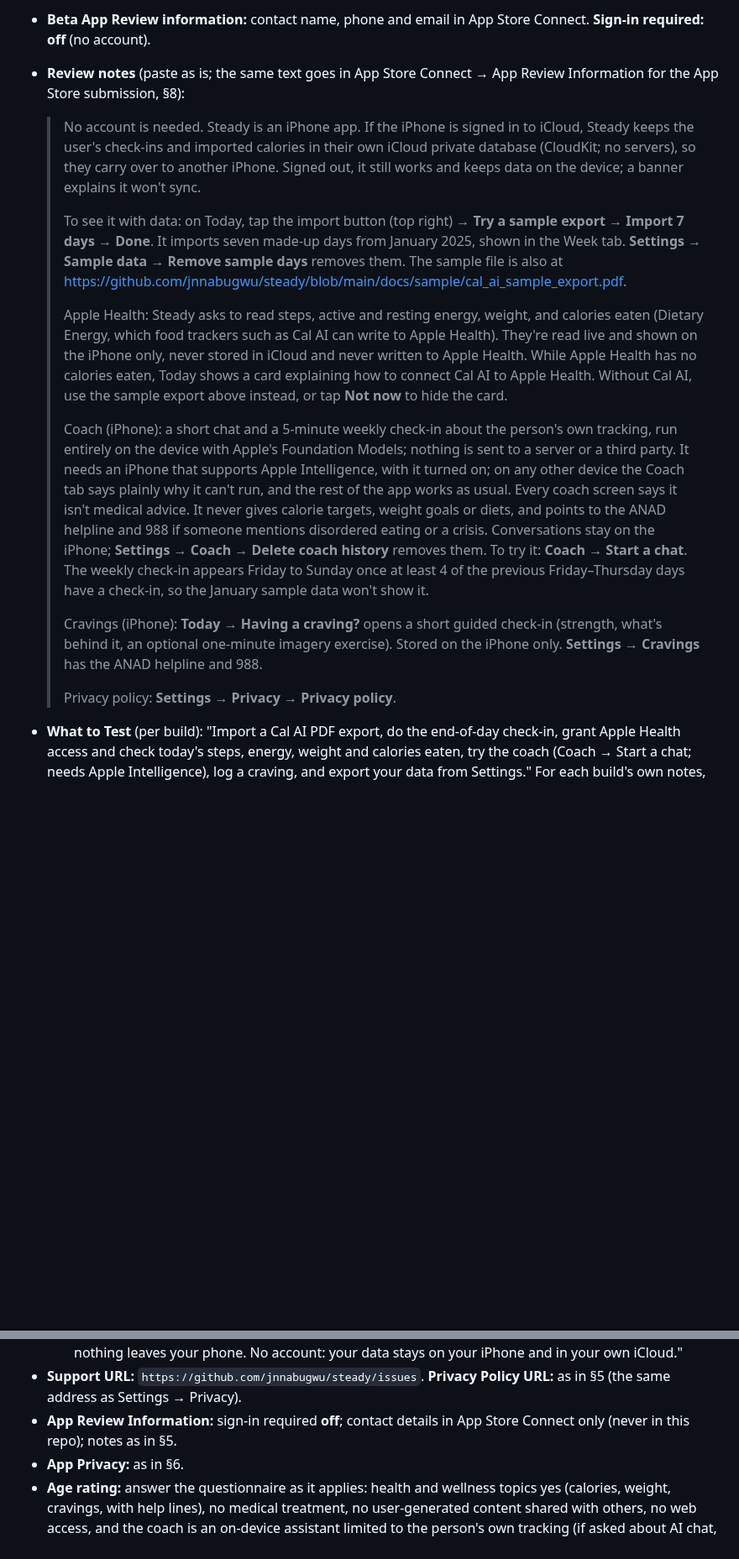
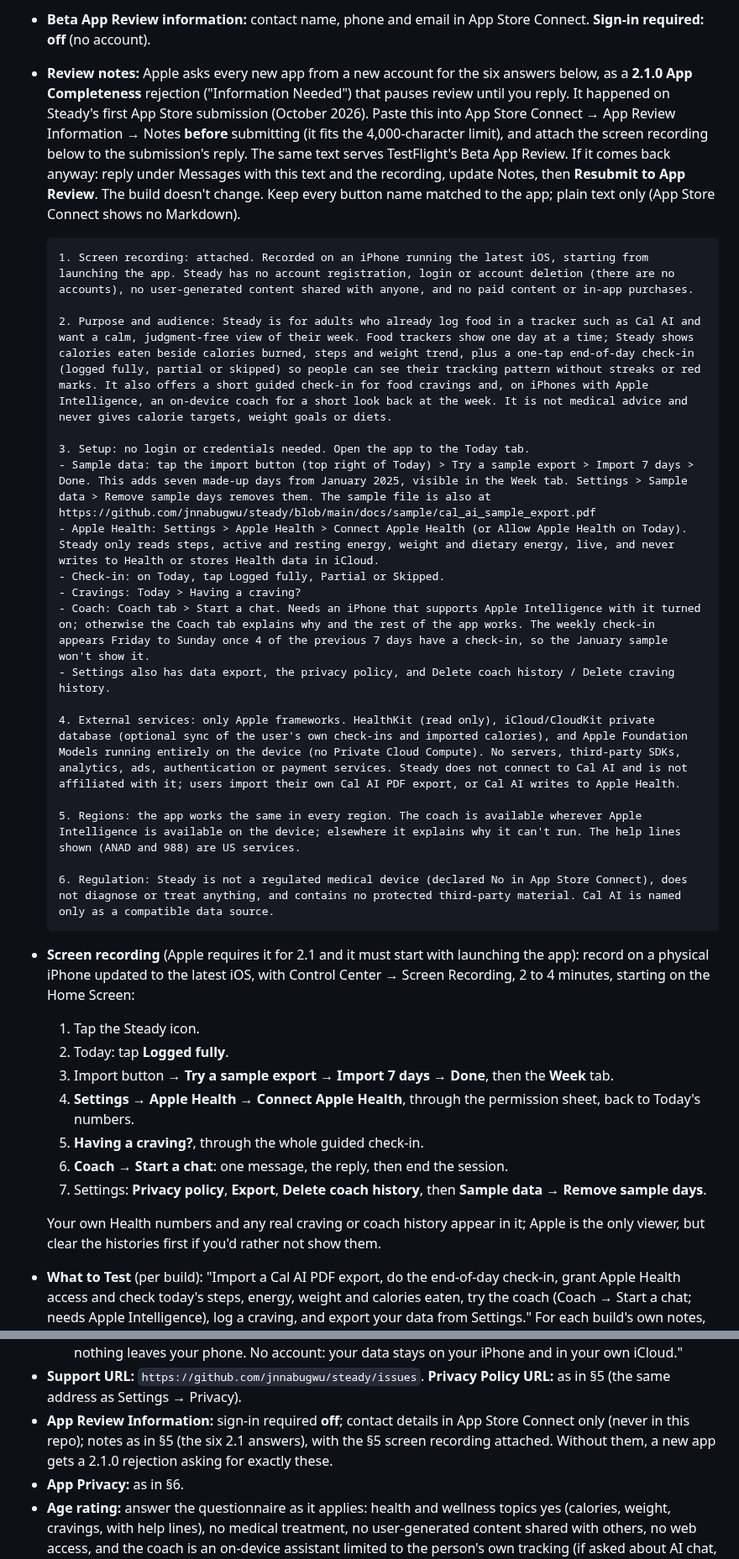
Before and after one commit to jnnabugwu/steady, a Markdown page: docs/testflight.md, 2 parts joined by grey strips. Shown at 84% size. Rendered like a GitHub page; blank space fills up the shorter version.

Commit message:
docs(testflight): review notes answer Apple's 2.1 Information Needed
Steady's first App Store submission (build 1.0.0 (6)) was rejected under
2.1.0 App Completeness, asking for six things: a screen recording from
launch, purpose and audience, setup steps, external services, regional
differences, and regulatory status. The review notes become those six
answers, numbered to match, plain text under 4,000 characters, with the
recording's shot list and how to resubmit without a new build.

Co-Authored-By: Claude Opus 5.5 (1M context) <noreply@anthropic.com>

````diff
--- a/docs/testflight.md
+++ b/docs/testflight.md
@@ -90,44 +90,51 @@ TestFlight → Test Information:
   (`docs/PRIVACY.md` must be merged to `main` first, or the link 404s).
 - **Beta App Review information:** contact name, phone and email in App Store Connect.
   **Sign-in required: off** (no account).
-- **Review notes** (paste as is; the same text goes in App Store Connect → App Review
-  Information for the App Store submission, §8):
+- **Review notes:** Apple asks every new app from a new account for the six answers
+  below, as a **2.1.0 App Completeness** rejection ("Information Needed") that pauses review
+  until you reply. It happened on Steady's first App Store submission (October 2026). Paste
+  this into App Store Connect → App Review Information → Notes **before** submitting (it fits
+  the 4,000-character limit), and attach the screen recording below to the submission's
+  reply. The same text serves TestFlight's Beta App Review. If it comes back anyway: reply
+  under Messages with this text and the recording, update Notes, then **Resubmit to App
+  Review**. The build doesn't change. Keep every button name matched to the app; plain text
+  only (App Store Connect shows no Markdown).
 
-  > No account is needed. Steady is an iPhone app. If the iPhone is signed in to iCloud,
-  > Steady keeps the user's check-ins and imported calories in their own iCloud private
-  > database (CloudKit; no servers), so they carry over to another iPhone. Signed out, it
-  > still works and keeps data on the device; a banner explains it won't sync.
-  >
-  > To see it with data: on Today, tap the import button (top right) → **Try a sample
-  > export → Import 7 days → Done**. It imports seven made-up days from January 2025,
-  > shown in the Week tab. **Settings → Sample data → Remove sample days** removes them.
-  > The sample file is also at
-  > https://github.com/jnnabugwu/steady/blob/main/docs/sample/cal_ai_sample_export.pdf.
-  >
-  > Apple Health: Steady asks to read steps, active and resting energy, weight, and
-  > calories eaten (Dietary Energy, which food trackers such as Cal AI can write to Apple
-  > Health). They're read live and shown on the iPhone only, never stored in iCloud and
-  > never written to Apple Health. While Apple Health has no calories eaten, Today shows a
-  > card explaining how to connect Cal AI to Apple Health. Without Cal AI, use the sample
-  > export above instead, or tap **Not now** to hide the card.
-  >
-  > Coach (iPhone): a short chat and a 5-minute weekly check-in about the person's own
-  > tracking, run entirely on the device with Apple's Foundation Models; nothing is sent to
-  > a server or a third party. It needs an iPhone that supports Apple Intelligence, with
-  > it turned on; on any other device the Coach tab says plainly why it can't run, and the
-  > rest of the app works as usual. Every coach screen says it isn't medical advice. It
-  > never gives calorie targets, weight goals or diets, and points to the ANAD helpline
-  > and 988 if someone mentions disordered eating or a crisis. Conversations stay on the
-  > iPhone; **Settings → Coach → Delete coach history** removes them. To try it: **Coach →
-  > Start a chat**. The weekly check-in appears Friday to Sunday once at least 4 of the
-  > previous Friday–Thursday days have a check-in, so the January sample data won't show
-  > it.
-  >
-  > Cravings (iPhone): **Today → Having a craving?** opens a short guided check-in
-  > (strength, what's behind it, an optional one-minute imagery exercise). Stored on the
-  > iPhone only. **Settings → Cravings** has the ANAD helpline and 988.
-  >
-  > Privacy policy: **Settings → Privacy → Privacy policy**.
+  ```text
+  1. Screen recording: attached. Recorded on an iPhone running the latest iOS, starting from launching the app. Steady has no account registration, login or account deletion (there are no accounts), no user-generated content shared with anyone, and no paid content or in-app purchases.
+
+  2. Purpose and audience: Steady is for adults who already log food in a tracker such as Cal AI and want a calm, judgment-free view of their week. Food trackers show one day at a time; Steady shows calories eaten beside calories burned, steps and weight trend, plus a one-tap end-of-day check-in (logged fully, partial or skipped) so people can see their tracking pattern without streaks or red marks. It also offers a short guided check-in for food cravings and, on iPhones with Apple Intelligence, an on-device coach for a short look back at the week. It is not medical advice and never gives calorie targets, weight goals or diets.
+
+  3. Setup: no login or credentials needed. Open the app to the Today tab.
+  - Sample data: tap the import button (top right of Today) > Try a sample export > Import 7 days > Done. This adds seven made-up days from January 2025, visible in the Week tab. Settings > Sample data > Remove sample days removes them. The sample file is also at https://github.com/jnnabugwu/steady/blob/main/docs/sample/cal_ai_sample_export.pdf
+  - Apple Health: Settings > Apple Health > Connect Apple Health (or Allow Apple Health on Today). Steady only reads steps, active and resting energy, weight and dietary energy, live, and never writes to Health or stores Health data in iCloud.
+  - Check-in: on Today, tap Logged fully, Partial or Skipped.
+  - Cravings: Today > Having a craving?
+  - Coach: Coach tab > Start a chat. Needs an iPhone that supports Apple Intelligence with it turned on; otherwise the Coach tab explains why and the rest of the app works. The weekly check-in appears Friday to Sunday once 4 of the previous 7 days have a check-in, so the January sample won't show it.
+  - Settings also has data export, the privacy policy, and Delete coach history / Delete craving history.
+
+  4. External services: only Apple frameworks. HealthKit (read only), iCloud/CloudKit private database (optional sync of the user's own check-ins and imported calories), and Apple Foundation Models running entirely on the device (no Private Cloud Compute). No servers, third-party SDKs, analytics, ads, authentication or payment services. Steady does not connect to Cal AI and is not affiliated with it; users import their own Cal AI PDF export, or Cal AI writes to Apple Health.
+
+  5. Regions: the app works the same in every region. The coach is available wherever Apple Intelligence is available on the device; elsewhere it explains why it can't run. The help lines shown (ANAD and 988) are US services.
+
+  6. Regulation: Steady is not a regulated medical device (declared No in App Store Connect), does not diagnose or treat anything, and contains no protected third-party material. Cal AI is named only as a compatible data source.
+  ```
+
+- **Screen recording** (Apple requires it for 2.1 and it must start with launching the app):
+  record on a physical iPhone updated to the latest iOS, with Control Center → Screen
+  Recording, 2 to 4 minutes, starting on the Home Screen:
+  1. Tap the Steady icon.
+  2. Today: tap **Logged fully**.
+  3. Import button → **Try a sample export → Import 7 days → Done**, then the **Week** tab.
+  4. **Settings → Apple Health → Connect Apple Health**, through the permission sheet, back
+     to Today's numbers.
+  5. **Having a craving?**, through the whole guided check-in.
+  6. **Coach → Start a chat**: one message, the reply, then end the session.
+  7. Settings: **Privacy policy**, **Export**, **Delete coach history**, then **Sample data →
+     Remove sample days**.
+
+  Your own Health numbers and any real craving or coach history appear in it; Apple is the
+  only viewer, but clear the histories first if you'd rather not show them.
 - **What to Test** (per build): "Import a Cal AI PDF export, do the end-of-day check-in,
   grant Apple Health access and check today's steps, energy, weight and calories eaten,
   try the coach (Coach → Start a chat; needs Apple Intelligence), log a craving, and
@@ -185,7 +192,9 @@ App Store Connect → the app → **+ Version** (1.0.0), then:
 - **Support URL:** `https://github.com/jnnabugwu/steady/issues`. **Privacy Policy URL:**
   as in §5 (the same address as Settings → Privacy).
 - **App Review Information:** sign-in required **off**; contact details in App Store
-  Connect only (never in this repo); notes as in §5.
+  Connect only (never in this repo); notes as in §5 (the six 2.1 answers), with the §5
+  screen recording attached. Without them, a new app gets a 2.1.0 rejection asking for
+  exactly these.
 - **App Privacy:** as in §6.
 - **Age rating:** answer the questionnaire as it applies: health and wellness topics yes
   (calories, weight, cravings, with help lines), no medical treatment, no user-generated
````
